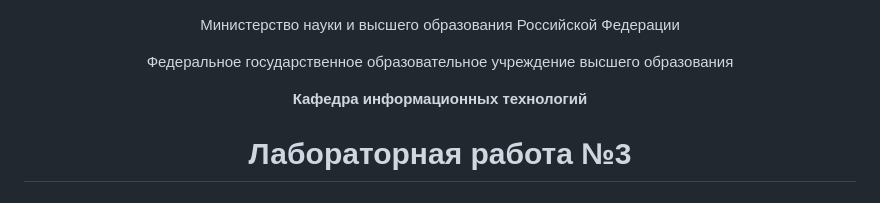
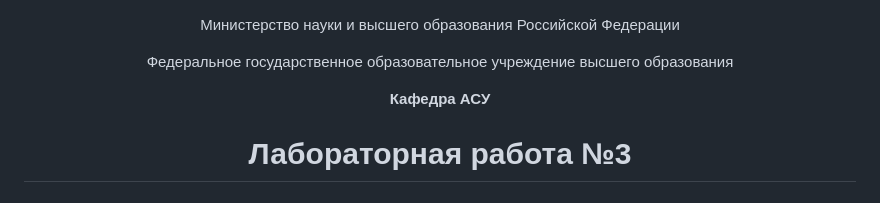
Before and after one commit to Rusel1983876456370/WEB-Proga, a Markdown page: Отчет_ЛР3.md, the part around the change. Rendered like a GitHub page.

```diff
--- a/Отчет_ЛР3.md
+++ b/Отчет_ЛР3.md
@@ -4,7 +4,7 @@
 
 Федеральное государственное образовательное учреждение высшего образования
 
-**Кафедра информационных технологий**
+**Кафедра АСУ**
 
 # Лабораторная работа №3
 
```
